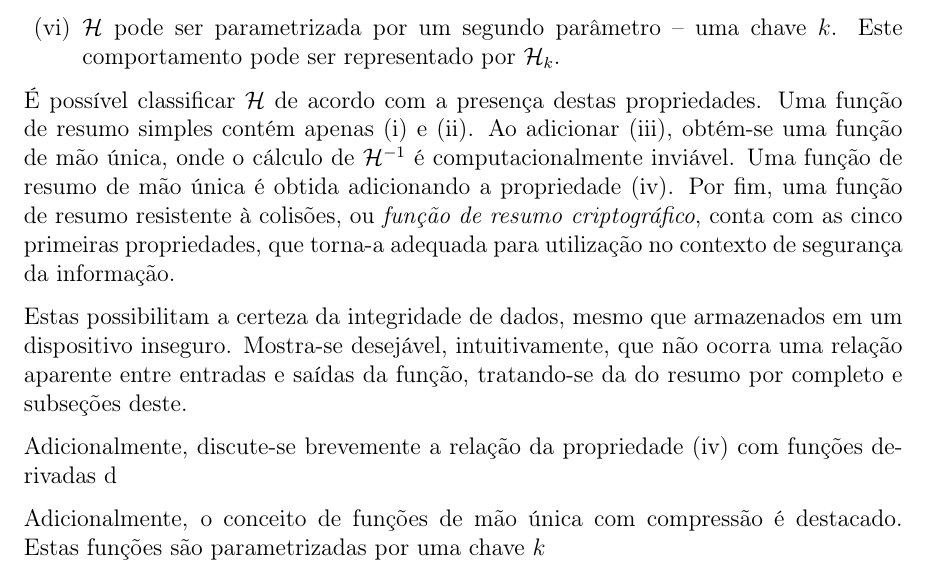
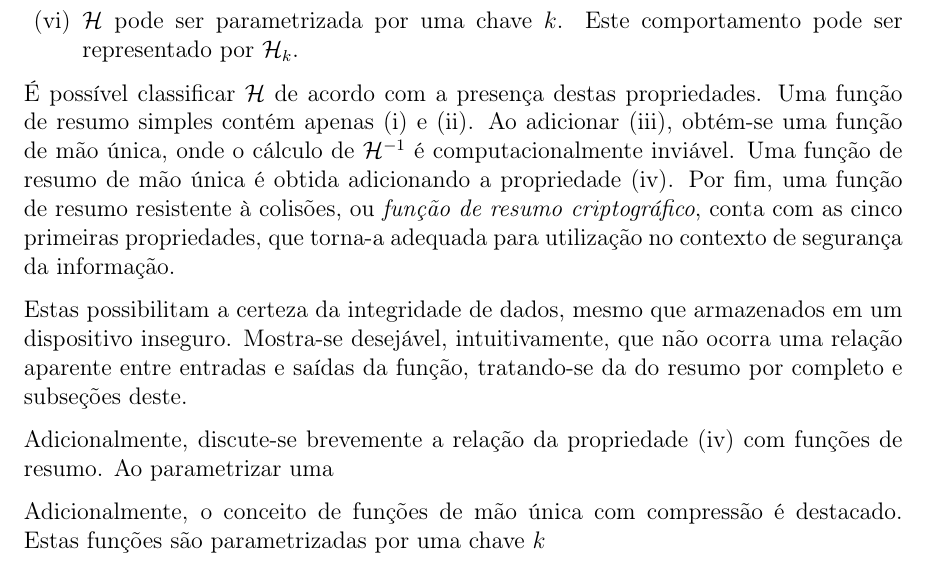
Before and after one commit to zambonin/bsc, a LaTeX document (bsc.tex): part of page 5 of 11, cut so that both start at the same text. Compiled offline with pdfLaTeX.

Commit message:
sharelatex: update bsc.tex from r2374 to r2392

```diff
--- a/bsc.tex
+++ b/bsc.tex
@@ -179,9 +179,8 @@ para esta computação excedem a validade ou utilidade da informação desejada.
         mensagens $m_0, \; m_1 \in X$ e $m_0 \neq m_1$, de forma
         que $\hash{m_0} = \hash{m_1}$;
 
-    \item \hh{} pode ser parametrizada por um segundo parâmetro --
-        uma chave $k$. Este comportamento pode ser representado por
-        $\mathcal{H}_k$.
+    \item \hh{} pode ser parametrizada por uma chave $k$.
+        Este comportamento pode ser representado por $\mathcal{H}_k$.
 
 \end{enumerate}
 
@@ -200,7 +199,7 @@ uma relação aparente entre entradas e saídas da função, tratando-se da
 do resumo por completo e subseções deste.
 
 Adicionalmente, discute-se brevemente a relação da propriedade (iv) com
-funções derivadas d
+funções de resumo. Ao parametrizar uma
 
 Adicionalmente, o conceito de funções de mão única com compressão é
 destacado. Estas funções são parametrizadas por uma chave $k$
```
